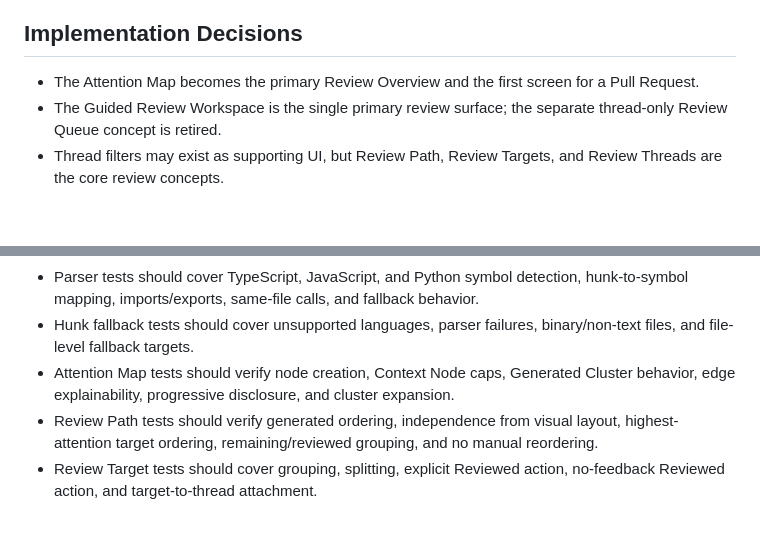
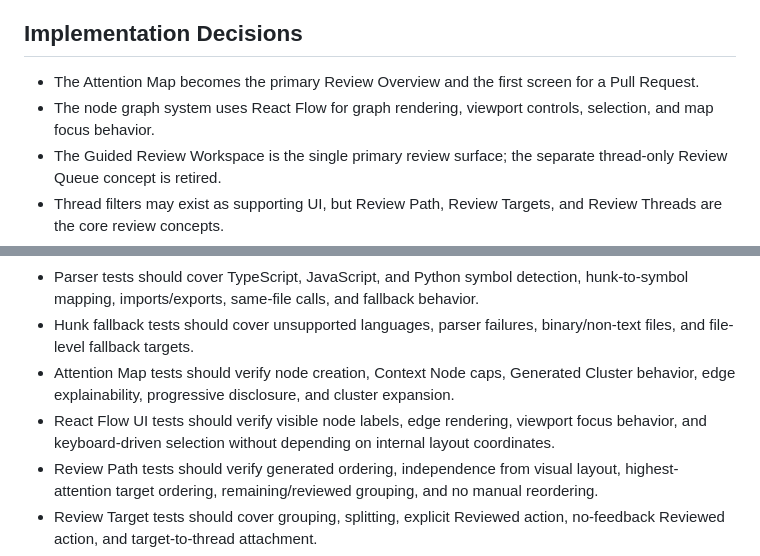
Before and after one commit to Resplendent-Data/Narview, a Markdown page: prds/narview/2026-05-21-attention-map-review-workflow.md, 2 parts joined by grey strips. Rendered like a GitHub page; blank space fills up the shorter version.

Commit message:
docs: require react flow for attention map graph

```diff
--- a/prds/narview/2026-05-21-attention-map-review-workflow.md
+++ b/prds/narview/2026-05-21-attention-map-review-workflow.md
@@ -89,6 +89,7 @@ Narview remains LLM-free for ranking and analysis. It optimizes developer attent
 ## Implementation Decisions
 
 - The Attention Map becomes the primary Review Overview and the first screen for a Pull Request.
+- The node graph system uses React Flow for graph rendering, viewport controls, selection, and map focus behavior.
 - The Guided Review Workspace is the single primary review surface; the separate thread-only Review Queue concept is retired.
 - Thread filters may exist as supporting UI, but Review Path, Review Targets, and Review Threads are the core review concepts.
 - Narview requires a managed Review Clone for the full Attention Map experience.
@@ -167,6 +168,7 @@ Narview remains LLM-free for ranking and analysis. It optimizes developer attent
 - Parser tests should cover TypeScript, JavaScript, and Python symbol detection, hunk-to-symbol mapping, imports/exports, same-file calls, and fallback behavior.
 - Hunk fallback tests should cover unsupported languages, parser failures, binary/non-text files, and file-level fallback targets.
 - Attention Map tests should verify node creation, Context Node caps, Generated Cluster behavior, edge explainability, progressive disclosure, and cluster expansion.
+- React Flow UI tests should verify visible node labels, edge rendering, viewport focus behavior, and keyboard-driven selection without depending on internal layout coordinates.
 - Review Path tests should verify generated ordering, independence from visual layout, highest-attention target ordering, remaining/reviewed grouping, and no manual reordering.
 - Review Target tests should cover grouping, splitting, explicit Reviewed action, no-feedback Reviewed action, and target-to-thread attachment.
 - Target Fingerprint tests should verify unchanged targets preserve Reviewed state, changed targets become Needs Re-Review, and unrelated Context Node changes do not invalidate a target.
```
Also changed, not shown: 1 other file.
